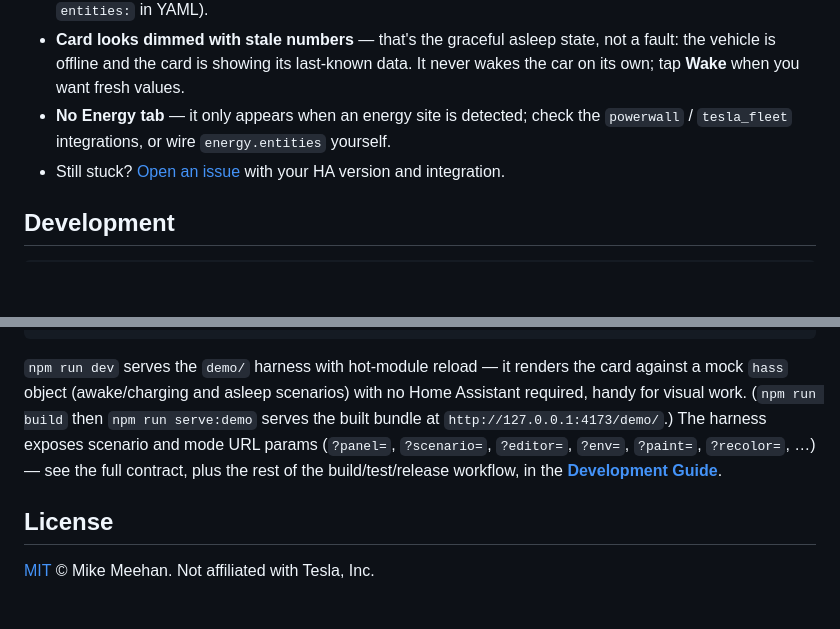
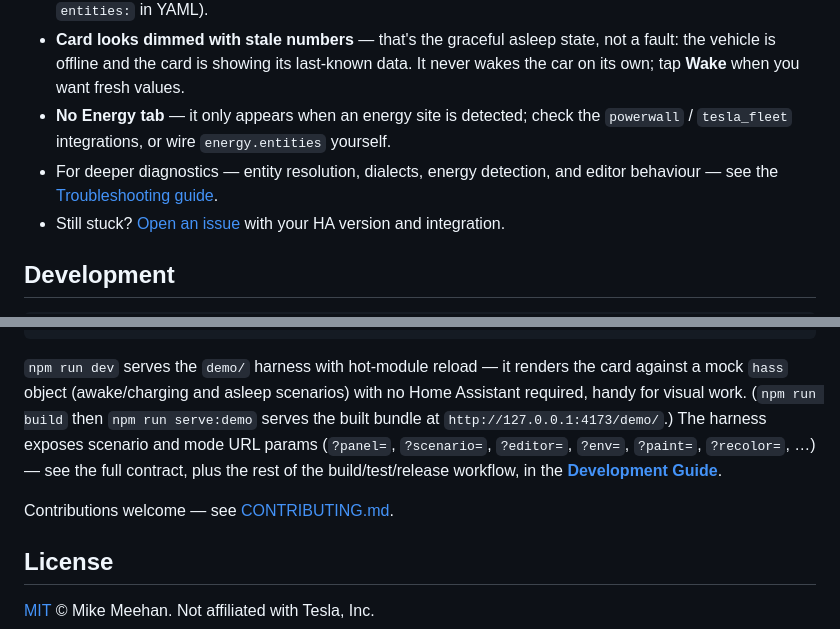
Before and after one commit to mlmeehan/tesla-card, a Markdown page: README.md, 2 parts joined by grey strips. Rendered like a GitHub page; blank space fills up the shorter version.

```diff
--- a/README.md
+++ b/README.md
@@ -504,6 +504,8 @@ default, fully auto-detected scene.
 - **No Energy tab** — it only appears when an energy site is detected; check
   the `powerwall` / `tesla_fleet` integrations, or wire `energy.entities`
   yourself.
+- For deeper diagnostics — entity resolution, dialects, energy detection, and
+  editor behaviour — see the [Troubleshooting guide](docs/troubleshooting.md).
 - Still stuck? [Open an issue](https://github.com/mlmeehan/tesla-card/issues)
   with your HA version and integration.
 
@@ -529,6 +531,8 @@ The harness exposes scenario and mode URL params (`?panel=`, `?scenario=`,
 rest of the build/test/release workflow, in the
 **[Development Guide](docs/development-guide.md)**.
 
+Contributions welcome — see [CONTRIBUTING.md](CONTRIBUTING.md).
+
 ## License
 
 [MIT](LICENSE) © Mike Meehan. Not affiliated with Tesla, Inc.
```
Also changed, not shown: CONTRIBUTING.md (added, +116 -0 lines), docs/troubleshooting.md (added, +495 -0 lines).
